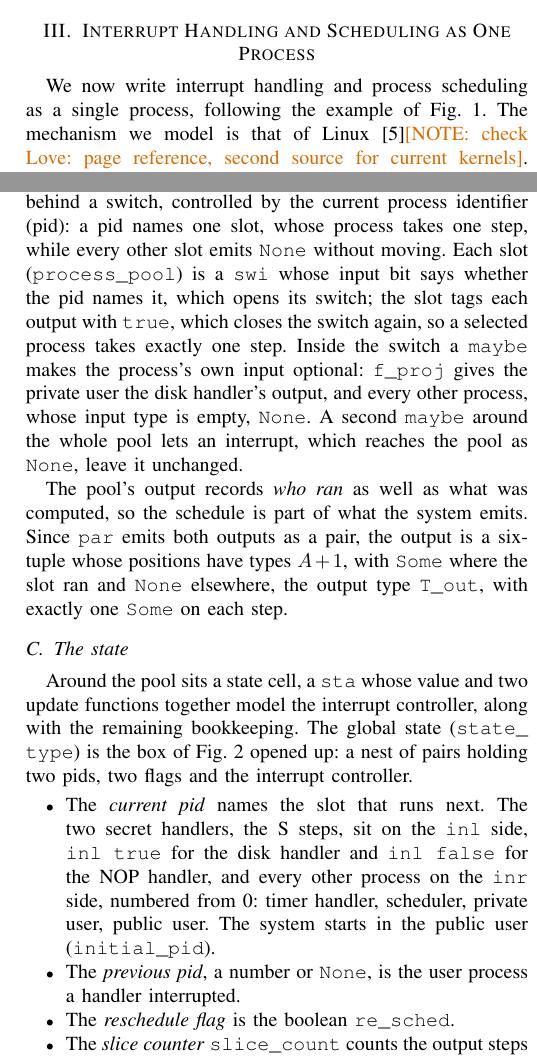
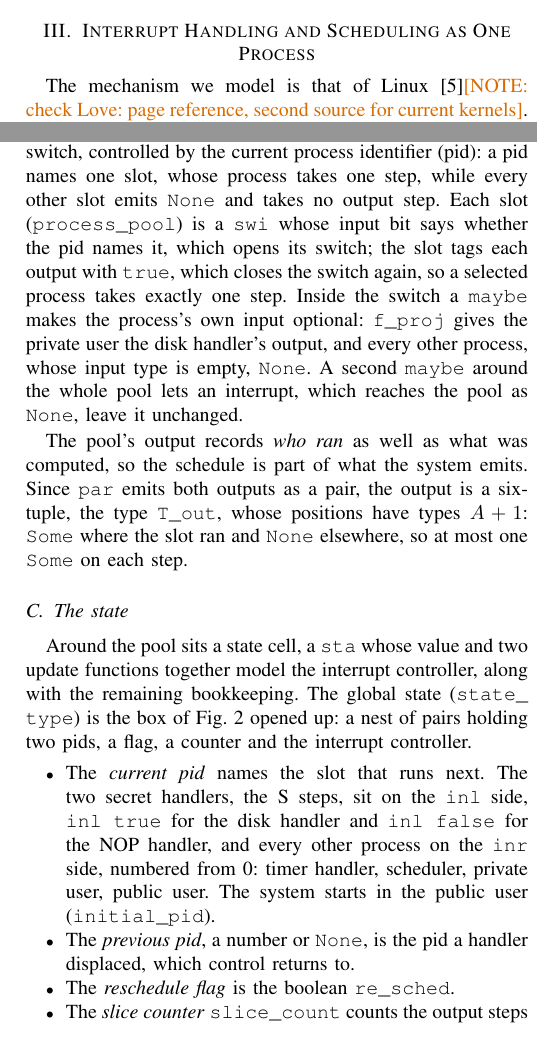
Before and after one commit to Tirore96/NonInterference, a LaTeX paper (tex/main.tex, which reads tex/sections/model.tex): two parts of the columns of pages 4 and 5 of 14, joined at a grey line, cut so that both start at the same text. Compiled offline with pdfLaTeX.

Commit message:
Polish Section III
Correct the pool's output (at most one Some), the off slot's inputs, the
state's fields and the previous pid; drop the announcement opener.

Co-Authored-By: Claude Opus 5.5 <noreply@anthropic.com>

```diff
--- a/tex/sections/model.tex
+++ b/tex/sections/model.tex
@@ -1,6 +1,5 @@
 \section{Interrupt Handling and Scheduling as One Process}\label{sec:model}
-We now write interrupt handling and process scheduling as a single process, following
-the example of \cref{fig:leak}. The mechanism we model is that of
+The mechanism we model is that of
 Linux~\cite{love2010}\note{check Love: page reference, second source for current
 kernels}. A device raises an \emph{interrupt request} (IRQ) at the
 \emph{interrupt controller}, where it stays \emph{pending} while it is \emph{masked}.
@@ -60,7 +59,7 @@ its last step the handler emits \code{Notify} to announce completion, and
 The six processes run side by side in a \emph{pool} (\cref{fig:system}), and only
 one of them takes a step at a time. Each sits behind a switch, controlled by the
 current process identifier (pid): a pid names one slot, whose process takes one
-step, while every other slot emits \code{None} without moving. Each slot
+step, while every other slot emits \code{None} and takes no output step. Each slot
 (\m{process_pool}) is a
 \code{swi} whose input bit says whether the pid names it, which opens its switch;
 the slot tags each output with \code{true}, which closes the switch again, so a
@@ -72,9 +71,9 @@ lets an interrupt, which reaches the pool as \code{None}, leave it unchanged.
 
 The pool's output records \emph{who ran} as well as what was computed, so the schedule
 is part of what the system emits. Since \code{par} emits both outputs as a pair, the
-output is a six-tuple whose positions have types $A + 1$, with \code{Some} where the
-slot ran and \code{None} elsewhere, the output type \code{T_out}, with exactly one
-\code{Some} on each step.
+output is a six-tuple, the type \m{T_out}, whose positions have types $A + 1$:
+\code{Some} where the slot ran and \code{None} elsewhere, so at most one \code{Some}
+on each step.
 
 \subsection{The state}\label{sec:global-state}\label{sec:state}
 
@@ -82,7 +81,8 @@ Around the pool sits a state cell, a \code{sta} whose value and two update
 functions together model the interrupt controller, along with
 the remaining bookkeeping.
 The global state (\m{state_type}) is the box of \cref{fig:system}
-opened up: a nest of pairs holding two pids, two flags and the interrupt controller.
+opened up: a nest of pairs holding two pids, a flag, a counter and the interrupt
+controller.
 
 \begin{itemize}
 \item The \emph{current pid} names the slot that runs next. The two secret
@@ -90,8 +90,8 @@ opened up: a nest of pairs holding two pids, two flags and the interrupt control
   \code{inl false} for the NOP handler, and every other process on the \code{inr}
   side, numbered from 0: timer handler, scheduler, private user, public user. The
   system starts in the public user (\m{initial_pid}).
-\item The \emph{previous pid}, a number or \code{None}, is the user process a handler
-  interrupted.
+\item The \emph{previous pid}, a number or \code{None}, is the pid a handler
+  displaced, which control returns to.
 \item The \emph{reschedule flag} is the boolean \m{re_sched}.
 \item The \emph{slice counter} \m{slice_count} counts the output steps until
   the current time slice closes, and is \code{0} outside a slice; the ordinary
```
Also changed, not shown: tex/sections/model.tex (10 more changed lines).
